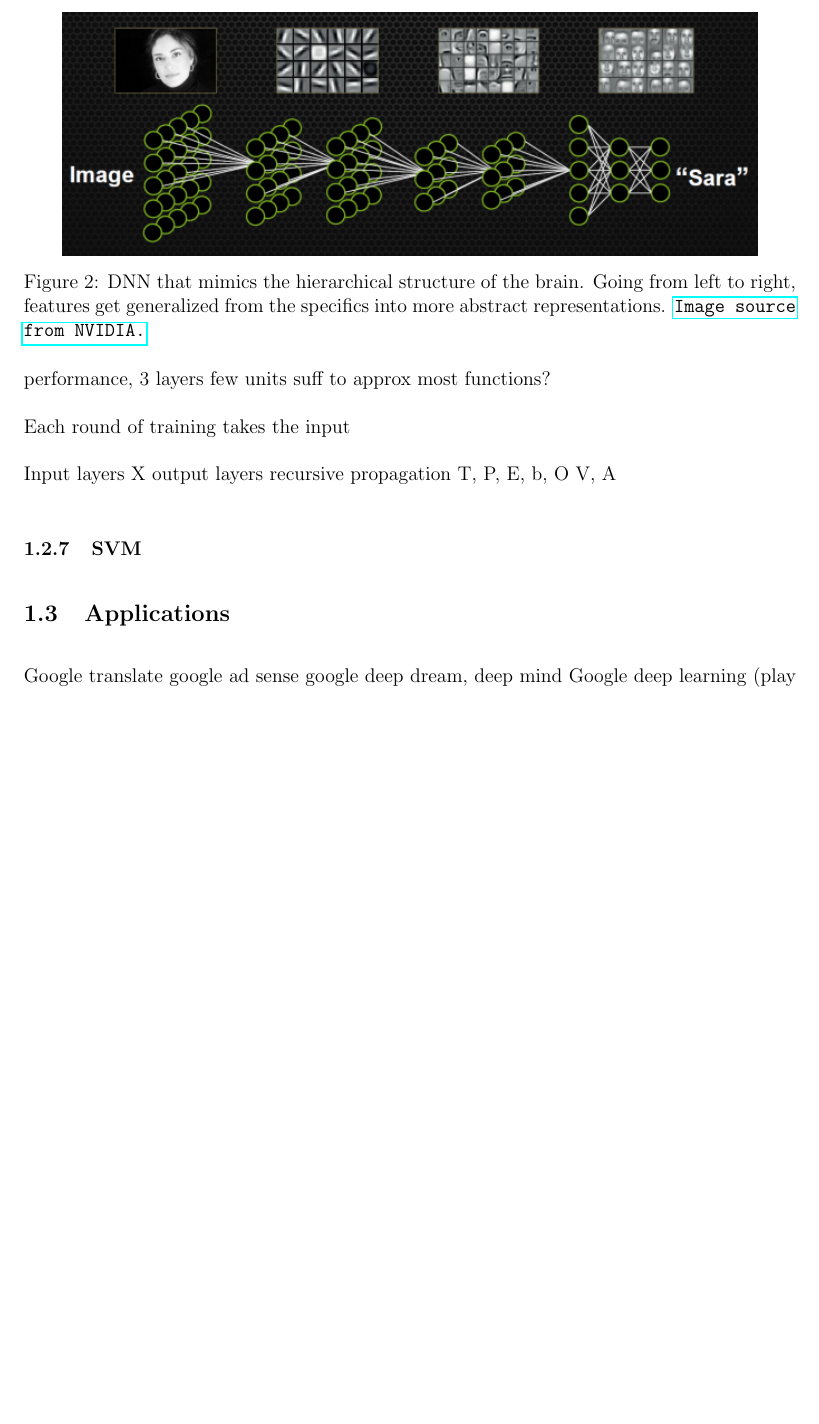
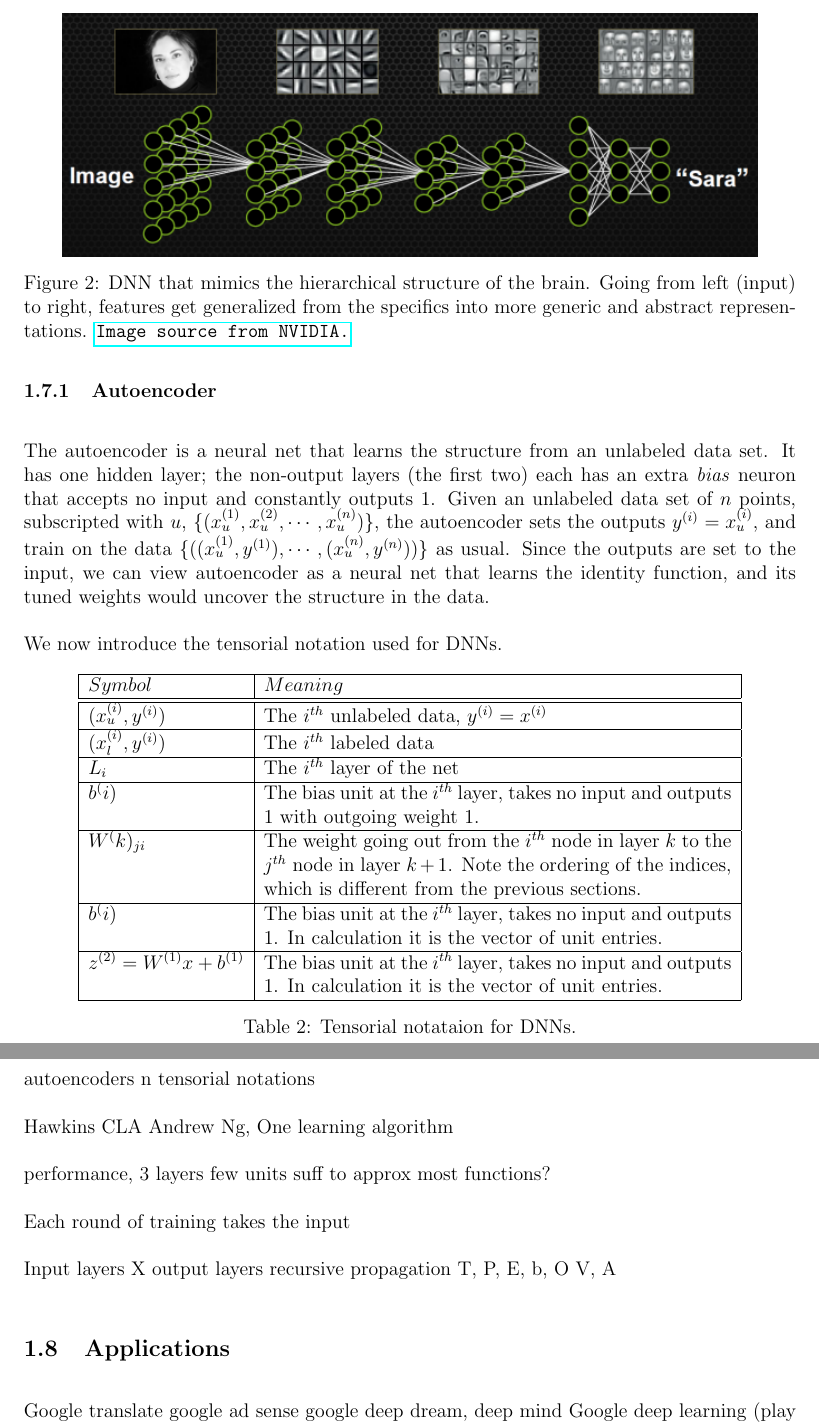
Before and after one commit to kengz/senior-project, a LaTeX paper (paper/senior-project-paper.tex): part of page 13 of 17 before the commit and two parts of pages 14 and 15 of 19 after it, the two joined at a grey line, cut so that both start at the same text, the shorter picture padded with empty space. Compiled offline with pdfLaTeX.

Commit message:
DNN tensorial notate

```diff
--- a/paper/senior-project-paper.tex
+++ b/paper/senior-project-paper.tex
@@ -356,8 +361,58 @@ Since its invention in the 80's it has become the primary method for ANN. Indeed
 \begin{figure}[h]
 \centering
 \includegraphics[scale=0.9]{images/DNN.png}\\
-\caption{DNN that mimics the hierarchical structure of the brain. Going from left to right, features get generalized from the specifics into more abstract representations. \href{http://devblogs.nvidia.com/parallelforall/accelerate-machine-learning-cudnn-deep-neural-network-library/}{\tt Image source from NVIDIA.}}\label{ANN-fig}
+\caption{DNN that mimics the hierarchical structure of the brain. Going from left (input) to right, features get generalized from the specifics into more generic and abstract representations. \href{http://devblogs.nvidia.com/parallelforall/accelerate-machine-learning-cudnn-deep-neural-network-library/}{\tt Image source from NVIDIA.}}\label{DNN-fig}
 \end{figure}
+
+
+Whereas ANNs are \emph{supervised} (requires the training data to be labeled), There are two types of learning for DNNs, both of which are not supervised. \emph{Semi-supervised learning} is where unlabeled training data is drawn from the same prior distribution as the labeled training data; \emph{self-taught learning} does not have that requirement.
+
+Next, we look at an \emph{autoencoder} - a basic but fundamental component of a DNN.
+
+\subsubsection{Autoencoder}
+
+The autoencoder is a neural net that learns the structure from an unlabeled data set. It has one hidden layer; the non-output layers (the first two) each has an extra \emph{bias} neuron that accepts no input and constantly outputs 1. Given an unlabeled data set of $n$ points, subscripted with $u$, $\{(x^{(1)}_u, x^{(2)}_u, \cdots, x^{(n)}_u )\}$, the autoencoder sets the outputs $y^{(i)} = x^{(i)}_u$, and train on the data $\{((x^{(1)}_u, y^{(1)}), \cdots, (x^{(n)}_u, y^{(n)}) )\}$ as usual. Since the outputs are set to the input, we can view autoencoder as a neural net that learns the identity function, and its tuned weights would uncover the structure in the data.
+
+We now introduce the tensorial notation used for DNNs.
+
+
+\begin{table}[h]
+\begin{center}
+\begin{tabular}{ | l | p{10cm} | }
+
+\hline
+$Symbol$ & $Meaning$ \\
+\hline \hline
+$(x^{(i)}_u, y^{(i)})$ & The $i^{th}$ unlabeled data, $y^{(i)} = x^{(i)}$ \\
+\hline
+$(x^{(i)}_l, y^{(i)})$ & The $i^{th}$ labeled data \\
+\hline
+$L_i$ & The $i^{th}$ layer of the net \\
+\hline
+$b^(i)$ & The bias unit at the $i^{th}$ layer, takes no input and outputs 1 with outgoing weight 1. \\
+\hline
+$W^(k)_{ji}$ & The weight going out from the $i^{th}$ node in layer $k$ to the $j^{th}$ node in layer $k+1$. Note the ordering of the indices, which is different from the previous sections. \\
+\hline
+$b^(i)$ & The bias unit at the $i^{th}$ layer, takes no input and outputs 1. In calculation it is the vector of unit entries. \\
+\hline
+$z^{(2)} = W^{(1)} x + b^{(1)}$ & The bias unit at the $i^{th}$ layer, takes no input and outputs 1. In calculation it is the vector of unit entries. \\
+\hline
+\end{tabular}
+\caption{Tensorial notataion for DNNs.}
+\label{tensor-note}
+\end{center}
+\end{table}
+
+
+autoencoders n tensorial notations
+
+% In his book \emph{On Intelligence}$^\ref{Hawkins}$, Hawkins
+
+Hawkins
+CLA
+Andrew Ng, One learning algorithm
+
+
 
 
 
@@ -374,7 +429,6 @@ T, P, E, b, O
 V, A
 
 
-\subsubsection{SVM}
 
 \subsection{Applications}
 Google translate
```
Also changed, not shown: paper/senior-project-paper.pdf, paper/senior-project-paper.tex (27 more changed lines).
